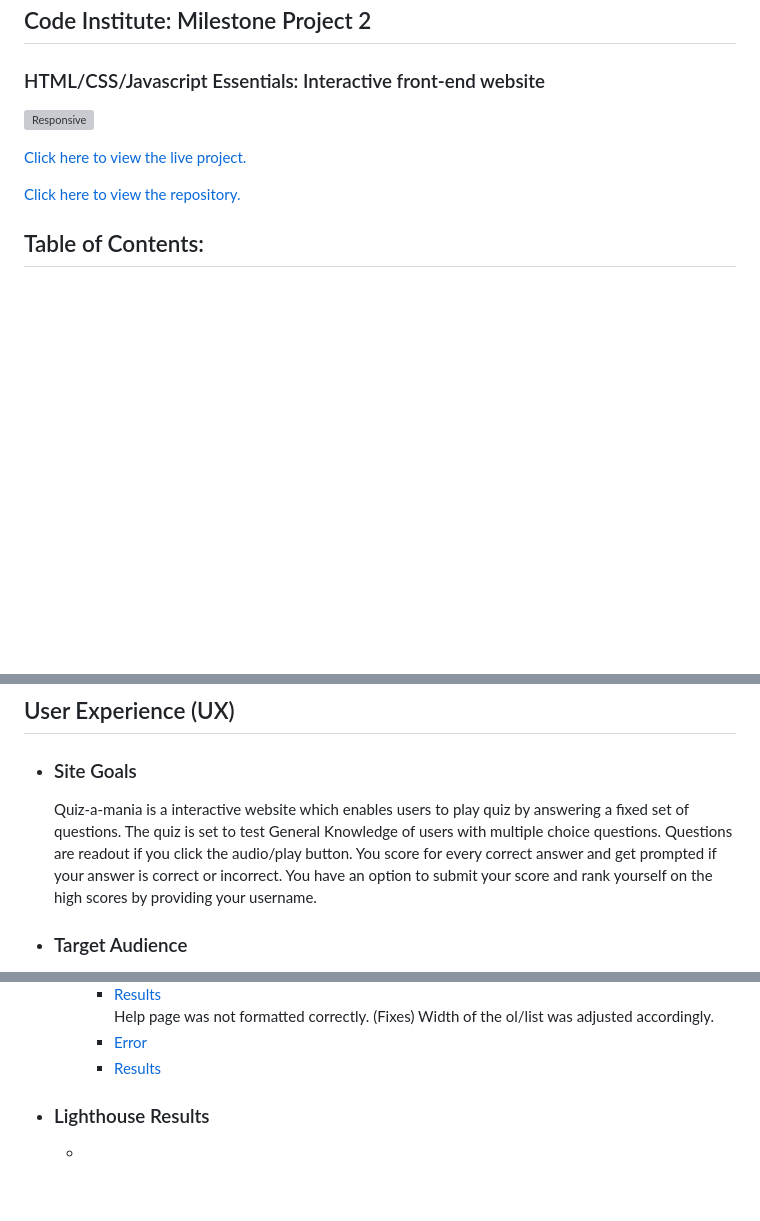
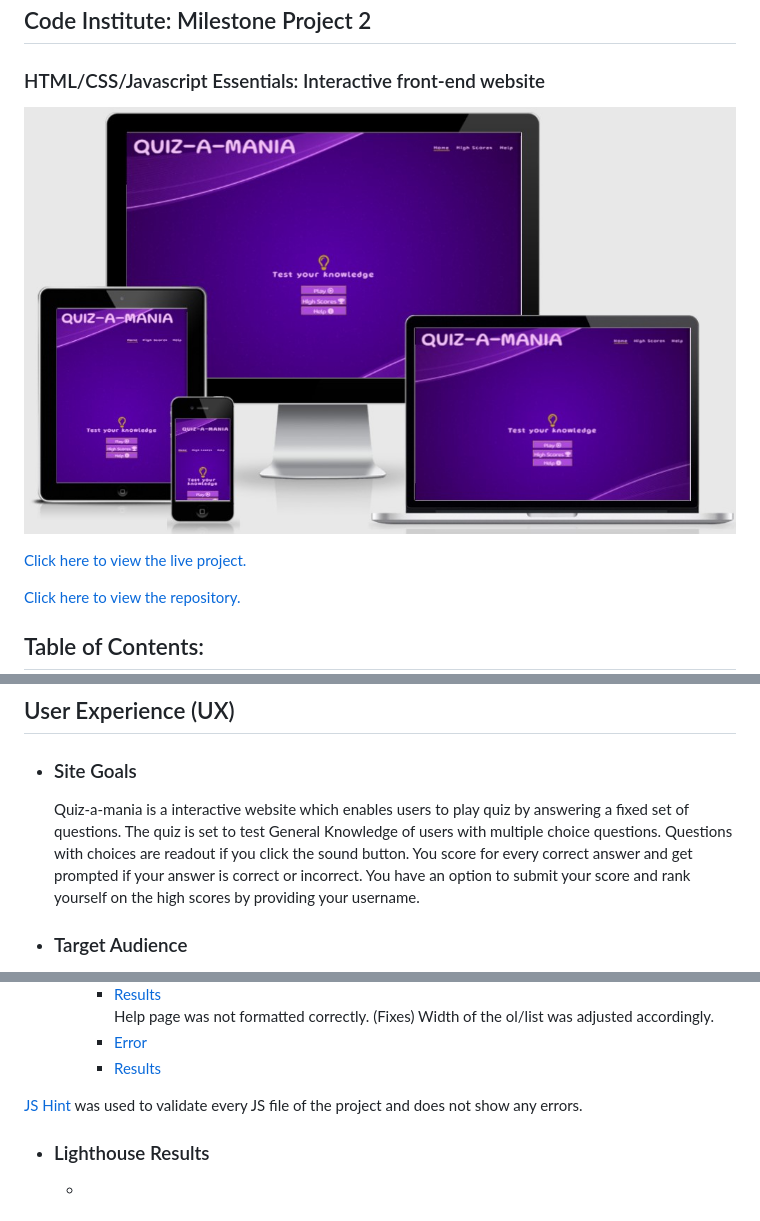
Before and after one commit to PratimaGurav/quiz-a-mania, a Markdown page: Readme.md, 3 parts joined by grey strips. Drawn GitHub-style; pictures changed too: assets/documents/responsivedesign.jpg (added); blank space fills up the shorter version; grey boxes are pictures that could not be loaded.

Commit message:
Add responsive design image and link to readme

```diff
--- a/Readme.md
+++ b/Readme.md
@@ -4,7 +4,7 @@
 
 ### HTML/CSS/Javascript Essentials: Interactive front-end website
 
-![Responsive]()
+![Responsive](assets/documents/responsivedesign.jpg)
 
 [Click here to view the live project.](https://pratimagurav.github.io/quiz-a-mania/)
 
@@ -29,7 +29,7 @@
 ## User Experience (UX)
 
 -   ### Site Goals
-     Quiz-a-mania is a interactive website which enables users to play quiz by answering a fixed set of questions. The quiz is set to test General Knowledge of users with multiple choice questions. Questions are readout if you click the audio/play button. You score for every correct answer and get prompted if your answer is correct or incorrect. You have an option to submit your score and rank yourself on the high scores by providing your username.
+     Quiz-a-mania is a interactive website which enables users to play quiz by answering a fixed set of questions. The quiz is set to test General Knowledge of users with multiple choice questions. Questions with choices are readout if you click the sound button. You score for every correct answer and get prompted if your answer is correct or incorrect. You have an option to submit your score and rank yourself on the high scores by providing your username.
 
 -   ### Target Audience
       The site is targetted to everyone who loves to play online quiz with an aim to score high.
@@ -176,6 +176,8 @@
         - [Error](assets/documents/help-page-formatting-error.jpg)
         - [Results](assets/documents/help-page-formatting-error-fix.jpg)
 
+  [JS Hint](https://jshint.com/) was used to validate every JS file of the project and does not show any errors.
+
 
   - ### Lighthouse Results
 
```
